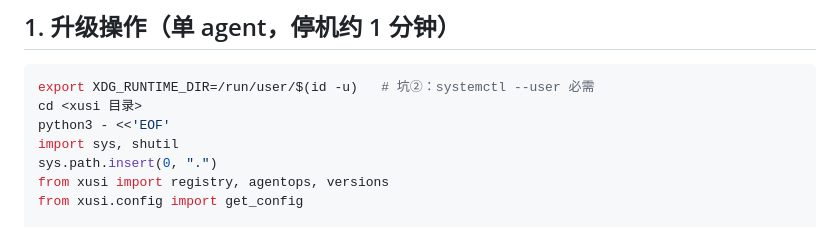
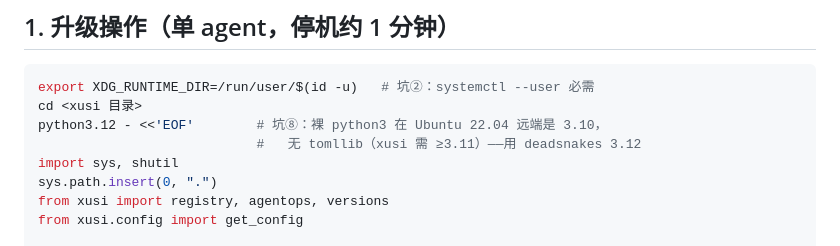
Before and after one commit to oppry12102/xusi, a Markdown page: docs/kernel-upgrade.md, the part around the change. Drawn GitHub-style.

Commit message:
docs(kernel-upgrade): playbook 解释器改 python3.12——22.04 远端裸 python3 是 3.10 无 tomllib（坑⑧）
升级 13 台 agent 的实战中实踩：零管理机（Ubuntu 22.04）上裸 python3 = 3.10，
playbook 首行 import tomllib 即炸（ModuleNotFoundError，零副作用，换
python3.12 重跑即过）。deadsnakes 3.12 是 install 流程本就安装的解释器，
与控制端 xusi 运行环境一致。

Co-Authored-By: Claude Code <noreply@anthropic.com>

````diff
--- a/docs/kernel-upgrade.md
+++ b/docs/kernel-upgrade.md
@@ -31,7 +31,8 @@
 ```bash
 export XDG_RUNTIME_DIR=/run/user/$(id -u)   # 坑②：systemctl --user 必需
 cd <xusi 目录>
-python3 - <<'EOF'
+python3.12 - <<'EOF'        # 坑⑧：裸 python3 在 Ubuntu 22.04 远端是 3.10，
+                            #   无 tomllib（xusi 需 ≥3.11）——用 deadsnakes 3.12
 import sys, shutil
 sys.path.insert(0, ".")
 from xusi import registry, agentops, versions
````
